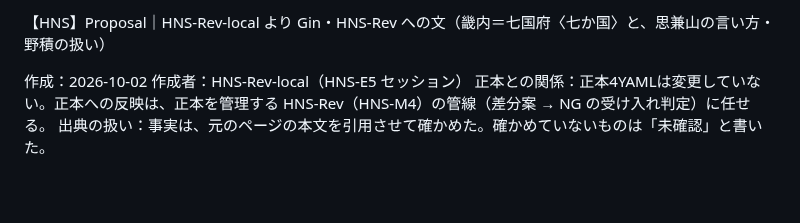
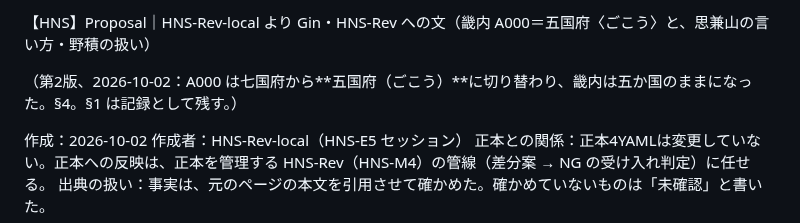
Before and after one commit to GinCYagi/HNS, a Markdown page: docs/proposals/2026-10-02_kinai_nanakou_omoikaneyama.md, the part around one of its changes. Drawn GitHub-style; blank space fills up the shorter version.

Commit message:
提案 第2版：A000は五国府（ごこう、Gin「ごこうにしましょう」）。畿内は五か国のまま
七国府・近江丹波の追加は取りやめ。後光との同音は信仰の地の掛詞として由来メモに明記。五香駅（ごこう、京成松戸線）は記録のうえ条件付き。ルビ必須。正本4YAMLは変更なし。

Co-Authored-By: Claude Opus 5.5 <noreply@anthropic.com>

```diff
--- a/docs/proposals/2026-10-02_kinai_nanakou_omoikaneyama.md
+++ b/docs/proposals/2026-10-02_kinai_nanakou_omoikaneyama.md
@@ -1,4 +1,6 @@
-【HNS】Proposal｜HNS-Rev-local より Gin・HNS-Rev への文（畿内＝七国府〈七か国〉と、思兼山の言い方・野積の扱い）
+【HNS】Proposal｜HNS-Rev-local より Gin・HNS-Rev への文（畿内 A000＝五国府〈ごこう〉と、思兼山の言い方・野積の扱い）
+
+（第2版、2026-10-02：A000 は七国府から**五国府（ごこう）**に切り替わり、畿内は五か国のままになった。§4。§1 は記録として残す。）
 
 作成：2026-10-02
 作成者：HNS-Rev-local（HNS-E5 セッション）
```
Also changed, not shown: other parts of docs/proposals/2026-10-02_kinai_nanakou_omoikaneyama.md (+55 -1 lines).
